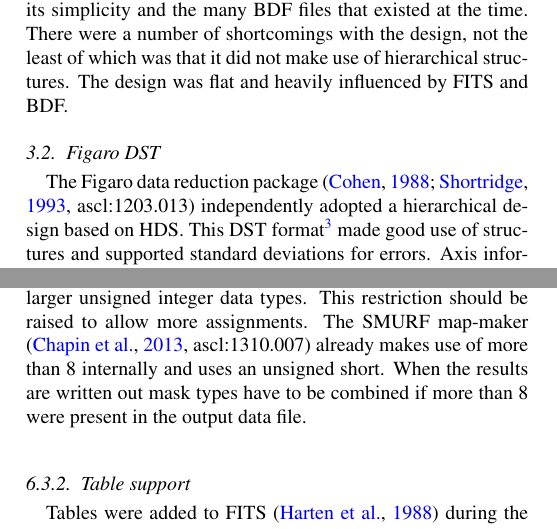
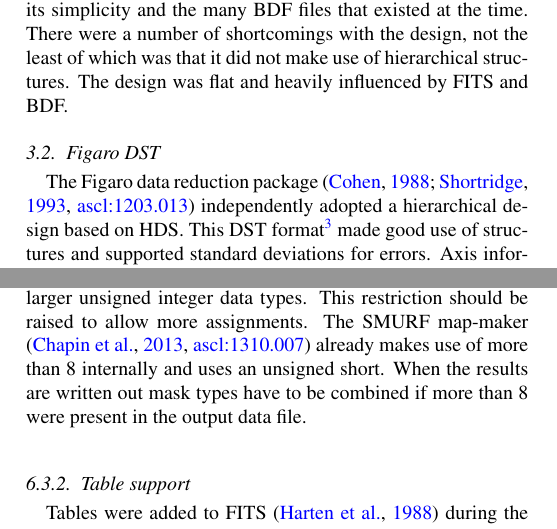
Before and after one commit to Starlink/aandc-ndf, a LaTeX paper (acndf.tex): two parts of the columns of pages 2 and 9 of 13, joined at a grey line, cut so that both start at the same text. Compiled offline with pdfLaTeX.

Commit message:
Turn ASCL references into web links

```diff
--- a/acndf.tex
+++ b/acndf.tex
@@ -401,7 +404,7 @@ OUT  <FIGARO>
 \end{figure*}
 
 The Figaro data reduction package
-\citep[][ascl:1203.013]{1988igbo.conf..448C,1993ASPC...52..219S}
+\citep[][\ascl{1203.013}]{1988igbo.conf..448C,1993ASPC...52..219S}
 independently adopted a hierarchical design based on HDS. This DST
 format\footnote{The reason for the name has been lost in the mists of
   time but our best guess is that it stood for \emph{\textbf{D}ata
@@ -1105,7 +1108,7 @@ allowing 8 different quality assignments in a single data file. The
 design did not allow for the possibility of supporting larger unsigned
 integer data types. This restriction should be raised to allow more
 assignments. The SMURF map-maker
-\citep[][ascl:1310.007]{2013MNRAS.430.2545C} already makes use of more
+\citep[][\ascl{1310.007}]{2013MNRAS.430.2545C} already makes use of more
 than 8 internally and uses an unsigned short. When the results are
 written out mask types have to be combined if more than 8 were present
 in the output data file.
```
Also changed, not shown: acndf.tex (7 more changed lines).
